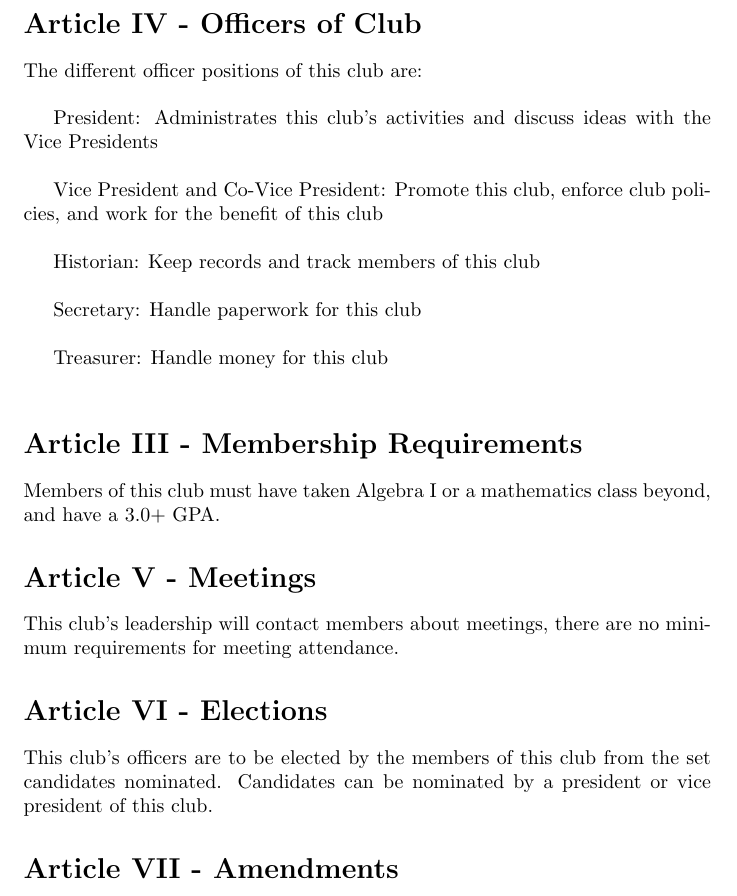
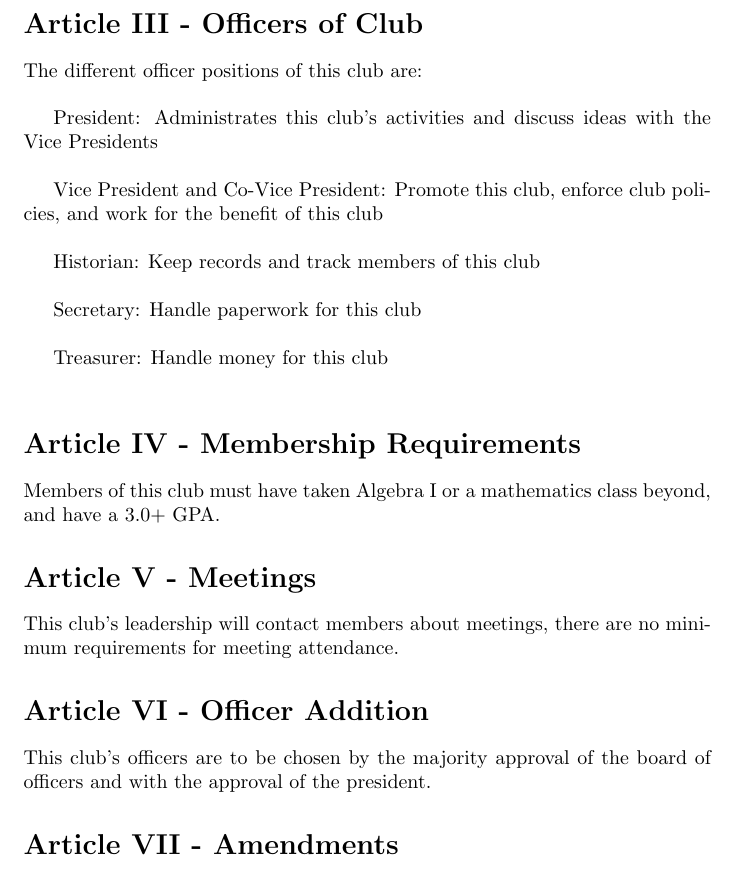
Before and after one commit to givingdonation/texPublic, a LaTeX document (math-cons.tex): part of page 2 of 2, cut so that both start at the same text. Compiled offline with pdfLaTeX.

Commit message:
math con changed

```diff
--- a/math-cons.tex
+++ b/math-cons.tex
@@ -20,7 +20,7 @@ The purpose of this club is to promote mathematical excellence and Mu Alpha Thet
 
 \newpage
 
-\section*{Article IV - Officers of Club}
+\section*{Article III - Officers of Club}
 The different officer positions of this club are:\\
 
 President: Administrates this club's activities and discuss ideas with the Vice Presidents\\
@@ -33,14 +33,14 @@ Secretary: Handle paperwork for this club\\
 
 Treasurer: Handle money for this club\\
 
-\section*{Article III - Membership Requirements}
+\section*{Article IV - Membership Requirements}
 Members of this club must have taken Algebra I or a mathematics class beyond, and have a 3.0+ GPA.
 
 \section*{Article V - Meetings}
 This club's leadership will contact members about meetings, there are no minimum requirements for meeting attendance.
 
-\section*{Article VI - Elections}
-This club's officers are to be elected by the members of this club from the set candidates nominated. Candidates can be nominated by a president or vice president of this club.
+\section*{Article VI - Officer Addition}
+This club's officers are to be chosen by the majority approval of the board of officers and with the approval of the president.
 
 \section*{Article VII - Amendments}
 There needs to be a consensus of the president and vice president to add an amendment to the constitution. Otherwise no amendments can be made to the constitution.
```
Also changed, not shown: 1 other file.
